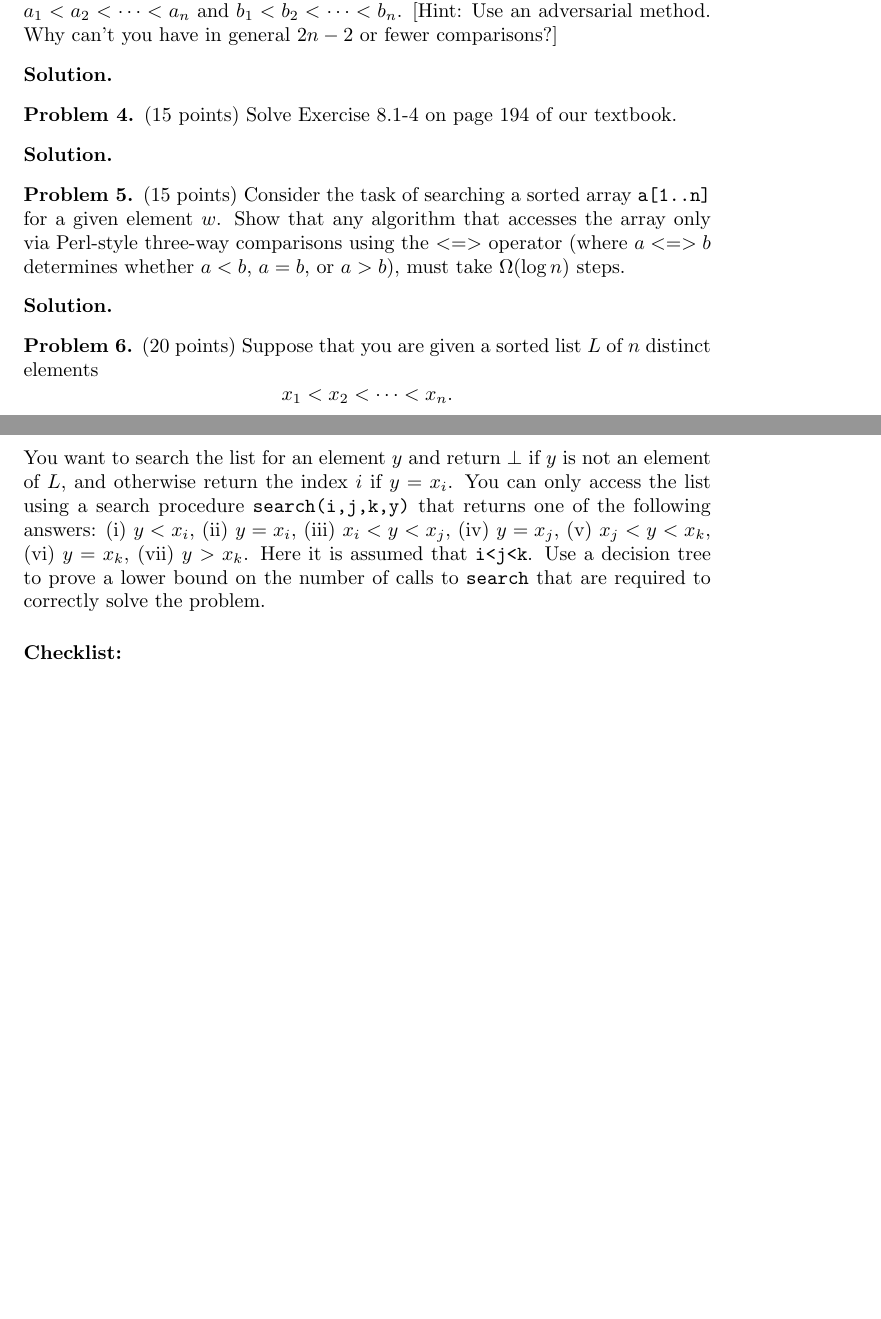
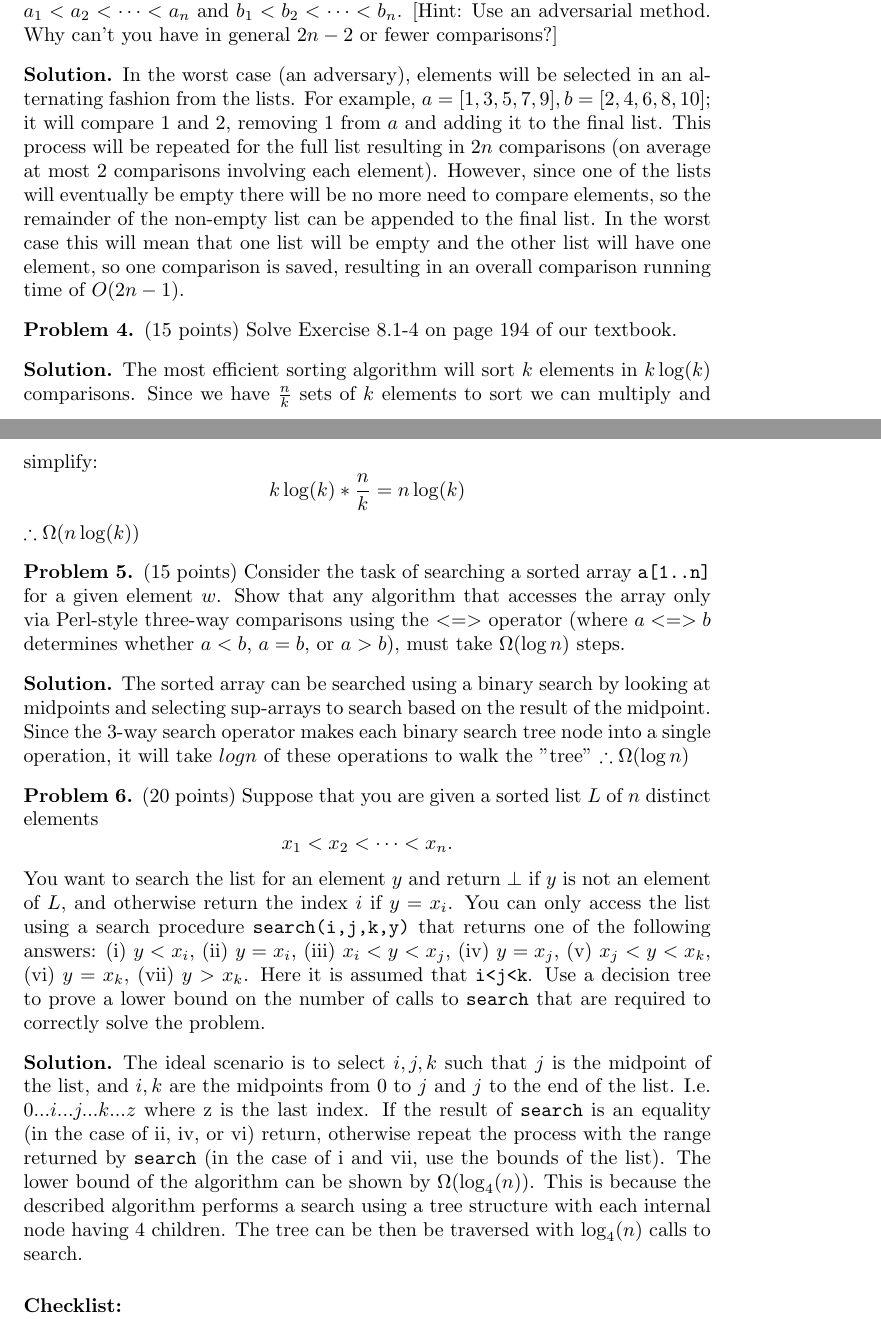
Before and after one commit to bigfootjon/tamu-courses, a LaTeX problem sheet (CSCE411/hw2/hw2.tex): two parts of pages 3 and 4 of 4, joined at a grey line, cut so that both start at the same text, the shorter picture padded with empty space. Compiled offline with pdfLaTeX.

Commit message:
Finished HW2

```diff
--- a/CSCE411/hw2/hw2.tex
+++ b/CSCE411/hw2/hw2.tex
@@ -122,14 +122,17 @@ b_n)$ with $a_1<a_2<\cdots <a_n$ and $b_1<b_2<\cdots <b_n$.
 comparisons?]
 \end{problem}
 \begin{solution}
-
+In the worst case (an adversary), elements will be selected in an alternating fashion from the lists. For example, $a = [1,3,5,7,9], b = [2,4,6,8,10]$; it will compare 1 and 2, removing 1 from $a$ and adding it to the final list. This process will be repeated for the full list resulting in $2n$ comparisons (on average at most 2 comparisons involving each element). However, since one of the lists will eventually be empty there will be no more need to compare elements, so the remainder of the non-empty list can be appended to the final list. In the worst case this will mean that one list will be empty and the other list will have one element, so one comparison is saved, resulting in an overall comparison running time of $O(2n-1)$.
 \end{solution}
 
 \begin{problem}(15 points)
 Solve Exercise 8.1-4 on page 194 of our textbook.
+\begin{solution}
+The most efficient sorting algorithm will sort $k$ elements in $k\log(k)$ comparisons. Since we have $\frac{n}{k}$ sets of $k$ elements to sort we can multiply and simplify:
+$$k\log(k) * \frac{n}{k} = n\log(k)$$
+$\therefore \Omega(n\log(k))$
+\end{solution}
 \end{problem}
-\begin{solution}
-\end{solution}
 
 \begin{problem} (15 points) Consider the task of searching a sorted
   array \verb|a[1..n]| for a given element $w$. Show that any
@@ -138,6 +141,7 @@ Solve Exercise 8.1-4 on page 194 of our textbook.
   whether $a<b$, $a=b$, or $a>b$), must take $\Omega(\log n)$ steps.
 \end{problem}
 \begin{solution}
+The sorted array can be searched using a binary search by looking at midpoints and selecting sup-arrays to search based on the result of the midpoint. Since the 3-way search operator makes each binary search tree node into a single operation, it will take $log n$ of these operations to walk the "tree" $\therefore \Omega(\log n)$
 \end{solution}
 
 \begin{problem}(20 points)
@@ -160,8 +164,9 @@ $y=x_i$. You can only access the list using a search procedure
 Here it is assumed that \verb|i<j<k|.
 Use a decision tree to prove a lower bound on the number of calls to
 $\verb|search|$ that are required to correctly solve the problem.
-
-
+\begin{solution}
+The ideal scenario is to select $i, j, k$ such that $j$ is the midpoint of the list, and $i, k$ are the midpoints from 0 to $j$ and $j$ to the end of the list. I.e. $0 ... i ... j ... k ... z$ where z is the last index. If the result of \verb|search| is an equality (in the case of ii, iv, or vi) return, otherwise repeat the process with the range returned by \verb|search| (in the case of i and vii, use the bounds of the list). The lower bound of the algorithm can be shown by $\Omega(\log_4(n))$. This is because the described algorithm performs a search using a tree structure with each internal node having 4 children. The tree can be then be traversed with $\log_4(n)$ calls to search.
+\end{solution}
 \end{problem}
 
 
```
